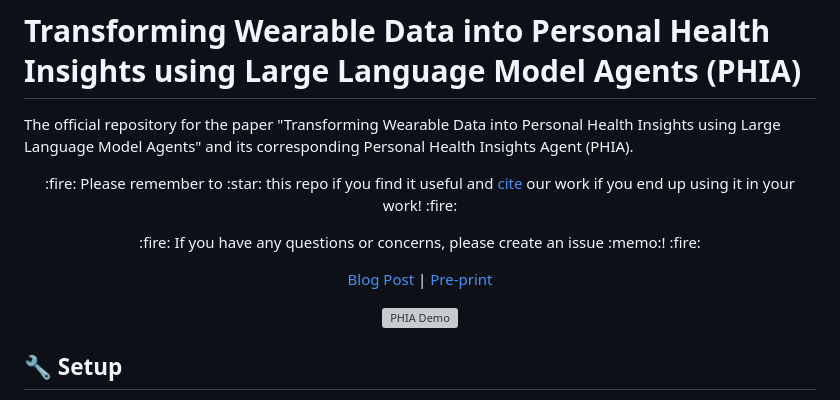
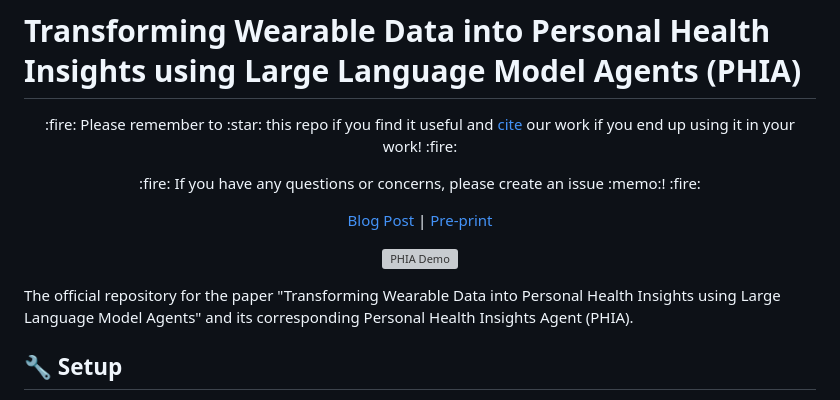
Before and after one commit to hrakashchauhan/phia-health-insights, a Markdown page: README.md, the part around the change. GitHub-like rendering; grey boxes are pictures that could not be loaded.

```diff
--- a/README.md
+++ b/README.md
@@ -1,6 +1,4 @@
 # Transforming Wearable Data into Personal Health Insights using Large Language Model Agents (PHIA)
-
-The official repository for the paper "Transforming Wearable Data into Personal Health Insights using Large Language Model Agents" and its corresponding Personal Health Insights Agent (PHIA).
 
 <p align="center">
 :fire: Please remember to :star: this repo if you find it useful and <a href="https://github.com/yahskapar/PHIA#scroll-citation">cite</a> our work if you end up using it in your work! :fire:
@@ -16,6 +14,8 @@ The official repository for the paper "Transforming Wearable Data into Personal
 <p align="center">
   <img src="teaser.gif" alt="PHIA Demo" width="400">
 </p>
+
+The official repository for the paper "Transforming Wearable Data into Personal Health Insights using Large Language Model Agents" and its corresponding Personal Health Insights Agent (PHIA).
 
 ## :wrench: Setup
 
```
